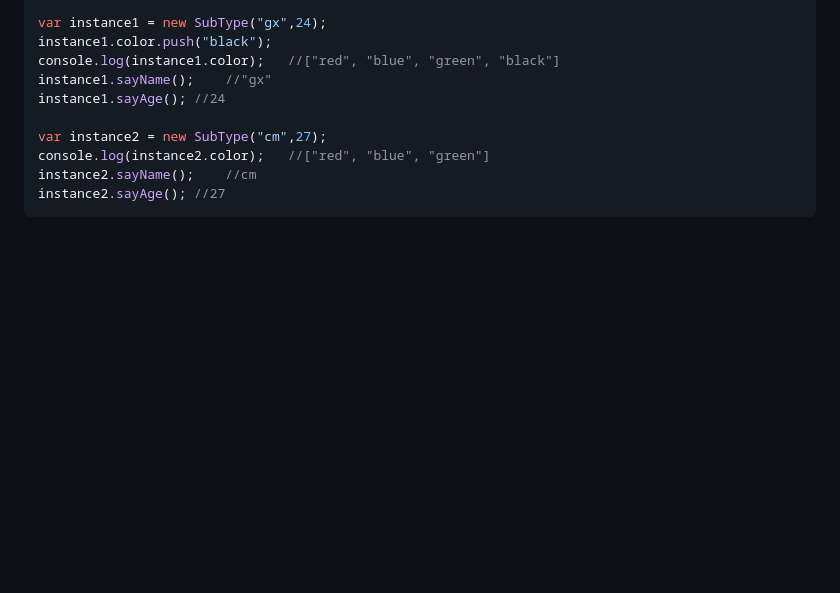
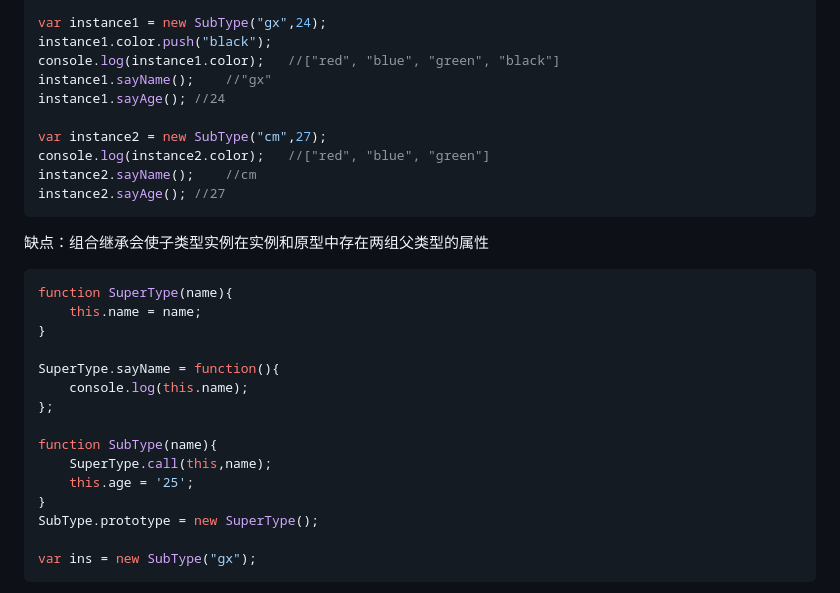
Before and after one commit to TCutter/Notes, a Markdown page: Javascript/JsGuide/03-oop.md, the part around the change printed below. Rendered like a GitHub page; blank space fills up the shorter version.

````diff
--- a/Javascript/JsGuide/03-oop.md
+++ b/Javascript/JsGuide/03-oop.md
@@ -439,3 +439,23 @@ instance2.sayName();    //cm
 instance2.sayAge(); //27
 ```
 
+缺点：组合继承会使子类型实例在实例和原型中存在两组父类型的属性
+
+```js
+function SuperType(name){
+    this.name = name;
+}
+
+SuperType.sayName = function(){
+    console.log(this.name);
+};
+
+function SubType(name){
+    SuperType.call(this,name);
+    this.age = '25';
+}
+SubType.prototype = new SuperType();
+
+var ins = new SubType("gx");
+```
+
````
Also changed, not shown: other parts of Javascript/JsGuide/03-oop.md (+80 -2 lines), Javascript/ECMAScript6/01-let-and-const .md (+37 -1 lines), Style/images/javascript/combine_inherit.png (added), Style/images/javascript/prototype_inherit.png (added), 1 other file.
